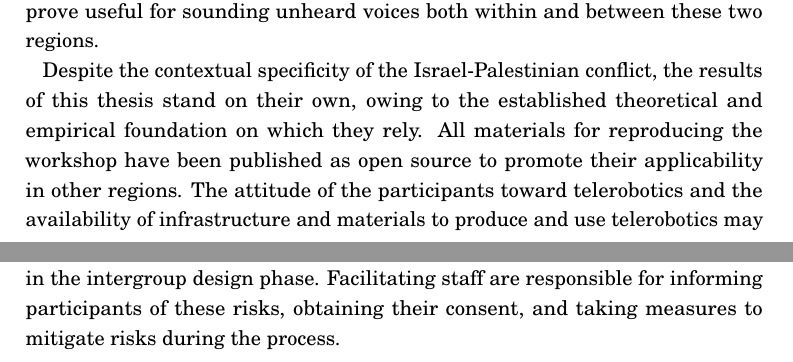
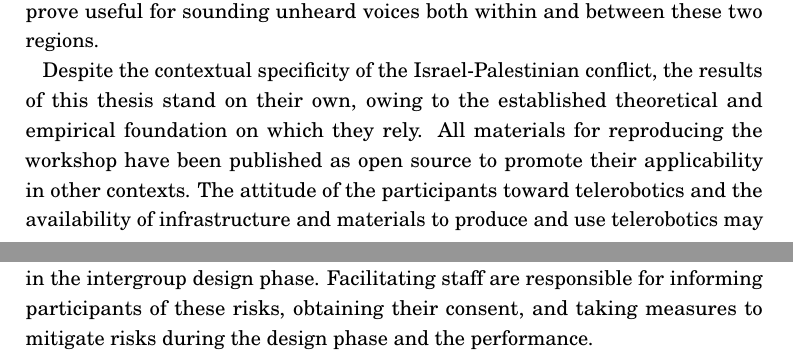
Before and after one commit to Avnerus/phd-thesis, a LaTeX thesis (dissertation.tex): two parts of pages 90 and 92 of 101, joined at a grey line, cut so that both start at the same text. Compiled offline with pdfLaTeX.

Commit message:
Updates from Overleaf

```diff
--- a/dissertation.tex
+++ b/dissertation.tex
@@ -886,7 +886,7 @@ There is no doubt that the thesis presented here is geared toward the Israeli-Pa
 
 The Israeli-Palestinian conflict is (unfortunately) not the only protracted conflict where the groups are isolated from each other and do not engage in active dialogue. Other examples discussed in this thesis include Greek and Turkish communities in Cyprus, nationalist and unionist divisions in post-conflict Northern Ireland, and Indians and Pakistanis in Kashmir. The ongoing conflict between Russia and Ukraine could also join this list. The conflicts in Cyprus and Northern Ireland are closer to the Israeli-Palestinian conflict with respect to spatial segregation, where the groups share the same space divided by walls and homogeneous regions. We could expect the methods introduced in this thesis to be more powerful in such conflicts because they effectively let the participants imagine the shared reality in a space that does not have borders. The boycott and antinormalization movement in Israel-Palestine is unique in its rigor. However, other conflicts, such as Russia-Ukraine, resemble it in terms of its asymmetry and colonial nature. Some voices in Ukraine and the academic community warn against normalizing Russia's invasion of Ukraine in the process of peace and dialogue \cite{makarychevNormalizeRationalizeIntellectuals2023}. The methods discussed in this thesis could prove useful for sounding unheard voices both within and between these two regions.
 
-Despite the contextual specificity of the Israel-Palestinian conflict, the results of this thesis stand on their own, owing to the established theoretical and empirical foundation on which they rely. All materials for reproducing the workshop have been published as open source to promote their applicability in other regions. The attitude of the participants toward telerobotics and the availability of infrastructure and materials to produce and use telerobotics may vary greatly, especially in under-developed areas. In cases where more expensive materials, such as motion capture gloves, TPE, and pneumatic equipment, are not available, the Telebibi project presented in this thesis demonstrates how telerobotic puppetry can be implemented only with simple electronics and a mobile phone. The concepts presented in this research also have the potential to benefit intergroup relations beyond geopolitical conflicts, such as interracial, intergenerational, or colleagues at work. Implementations would naturally have to adjust to new contexts - for example, in a work facilitation workshop, instead of constructing a remote puppet theater, colleagues can perform together but use technology to augment their puppets, such as cloning the voice of their boss to one puppet, and introduce an AI-powered puppet that has access to corporate data. As long as the goal is for participants to engage in dialogue regarding their social reality through puppets and technology, we can apply the principles of this thesis and the Penrose triangle of the trickster.
+Despite the contextual specificity of the Israel-Palestinian conflict, the results of this thesis stand on their own, owing to the established theoretical and empirical foundation on which they rely. All materials for reproducing the workshop have been published as open source to promote their applicability in other contexts. The attitude of the participants toward telerobotics and the availability of infrastructure and materials to produce and use telerobotics may vary greatly, especially in under-developed areas. In cases where more expensive materials, such as motion capture gloves, TPE, and pneumatic equipment, are not available, the Telebibi project presented in this thesis demonstrates how telerobotic puppetry can be implemented only with simple electronics and a mobile phone. The concepts presented in this research also have the potential to benefit intergroup relations beyond geopolitical conflicts, such as interracial, intergenerational, or colleagues at work. Implementations would naturally have to adjust to new contexts - for example, in a work facilitation workshop, instead of constructing a remote puppet theater, colleagues can perform together but use technology to augment their puppets, such as cloning the voice of their boss to one puppet, and introduce an AI-powered puppet that has access to corporate data. As long as the goal is for participants to engage in dialogue regarding their social reality through puppets and technology, we can apply the principles of this thesis and the Penrose triangle of the trickster.
 
 \subsection{Ethical position}
 Before concluding this thesis, it is critical to address my position as an Israeli researcher based in Finland researching the Israeli-Palestinian conflict. First, as we write in the field study article, the fact that this work is based, supervised, and funded in Finland ensures that the research method and the objective maintain neutrality. All research products, in addition to their peer review, were reviewed by a Finnish supervisor. Nevertheless, because the motivation for this research is grounded in my identity as an Israeli Jew, it is important to be as transparent as possible about my position. I connect here to the words written by Chen Alon in his reflections about Polarized Forum Theater, when he was taking the role of the Joker in a scene about a military roadblock encounter between an Israeli soldier and a Palestinian:
@@ -895,7 +895,7 @@ The questions I asked the audience during the roadblock scene were not neutral,
 \end{displayquote}
 Wanting the conflict to end is also taking a position, especially because it hides the question of how it ends. Researchers who oppose intergroup contact efforts in Israel and Palestine contend that contact pushes toward an end to the conflict in which the occupation of Israel in Palestine is normalized, social relationships are restored, and the Palestinians neglect their aspiration for social justice. My position is that although the sedative effect manifests itself in empirical research (such as in \cite{albzourTalkingSegregationWall2022}), as we have seen, the nature of protracted conflicts is that core identity aspirations can be sedated only to a certain point. After that, they erupt in another phase of violence in response to the threat of assimilation. In fact, the events of October 7, 2023, although attributed to many factors, followed a period of attempted normalization of Israel with the Arab world along with the suppression of the Palestinian problem \cite{fraihatUnderstandingOctober7th2024}.
 
-As with Alon's work, this thesis contains a set of tools, theories, and corridors that are aimed at helping both sides in a conflict break out of rigid thought structures and find resolutions that reflect, as much as possible, their liberation from an oppressive 'culture of conflict.' This naturally includes both sides making sacrifices and accepting some vulnerabilities and changes in their identity. Such changes can only occur when there is trust, and trust begins 'in the small' \cite{bodkerAfterthoughtsEmergentFuture2025, manziniDesignWhenEverybody2015}. In this context, I also recognize my obligation to empower participants to make use of the designs in their lived experiences beyond workshops \cite{geppertDesignEquivalenceAgonism2022}. This is done by maintaining persistent contact and collaboration with participants and encouraging local initiatives. Nevertheless, in any collaboration, the safety of the participants should be the first priority, especially when operating in sensitive conflict areas. Although the telerobotic nature of the design avoids direct public confrontation between groups, clashes could still occur with the local audience or in the intergroup design phase. Facilitating staff are responsible for informing participants of these risks, obtaining their consent, and taking measures to mitigate risks during the process.
+As with Alon's work, this thesis contains a set of tools, theories, and corridors that are aimed at helping both sides in a conflict break out of rigid thought structures and find resolutions that reflect, as much as possible, their liberation from an oppressive 'culture of conflict.' This naturally includes both sides making sacrifices and accepting some vulnerabilities and changes in their identity. Such changes can only occur when there is trust, and trust begins 'in the small' \cite{bodkerAfterthoughtsEmergentFuture2025, manziniDesignWhenEverybody2015}. In this context, I also recognize my obligation to empower participants to make use of the designs in their lived experiences beyond workshops \cite{geppertDesignEquivalenceAgonism2022}. This is done by maintaining persistent contact and collaboration with participants and encouraging local initiatives. Nevertheless, in any collaboration, the safety of the participants should be the first priority, especially when operating in sensitive conflict areas. Although the telerobotic nature of the design avoids direct public confrontation between groups, clashes could still occur with the local audience or in the intergroup design phase. Facilitating staff are responsible for informing participants of these risks, obtaining their consent, and taking measures to mitigate risks during the design phase and the performance.
 
 
 
```
Also changed, not shown: dissertation.tex (2 more changed lines).
